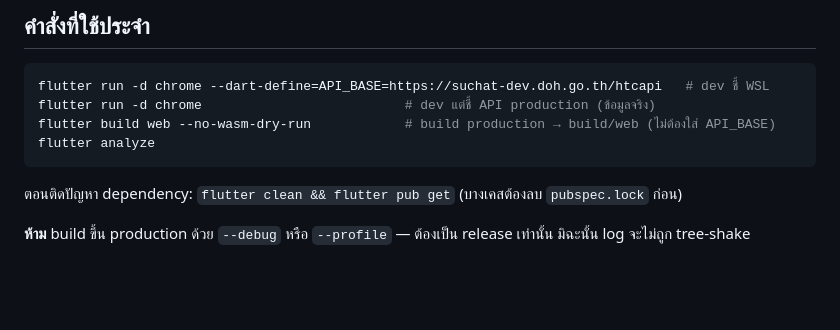
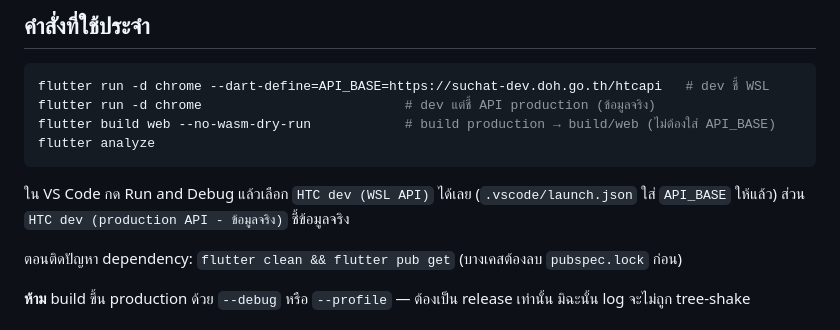
Before and after one commit to suchat-kl/htc, a Markdown page: CLAUDE.md, the part around the change. GitHub-like rendering; blank space fills up the shorter version.

Commit message:
chore(vscode): เพิ่ม launch config เลือก API ตอนรันจาก VS Code
- HTC dev (WSL API): รันบน Chrome พร้อม --dart-define=API_BASE ชี้ nginx บน WSL
- HTC dev (production API - ข้อมูลจริง): รันบน Chrome ไม่ใส่ API_BASE จึงชี้ production

ส่ง --dart-define ผ่าน toolArgs (อาร์กิวเมนต์ของ flutter run) ไม่ใช่ args
ที่ส่งเข้า main ของแอป เพิ่มคำอธิบายใน CLAUDE.md

Co-Authored-By: Claude Opus 5 <noreply@anthropic.com>

````diff
--- a/CLAUDE.md
+++ b/CLAUDE.md
@@ -25,6 +25,8 @@ flutter run -d chrome                          # dev แต่ชี้ API prod
 flutter build web --no-wasm-dry-run            # build production → build/web (ไม่ต้องใส่ API_BASE)
 flutter analyze
 ```
+
+ใน VS Code กด Run and Debug แล้วเลือก `HTC dev (WSL API)` ได้เลย (`.vscode/launch.json` ใส่ `API_BASE` ให้แล้ว) ส่วน `HTC dev (production API - ข้อมูลจริง)` ชี้ข้อมูลจริง
 
 ตอนติดปัญหา dependency: `flutter clean && flutter pub get` (บางเคสต้องลบ `pubspec.lock` ก่อน)
 
````
